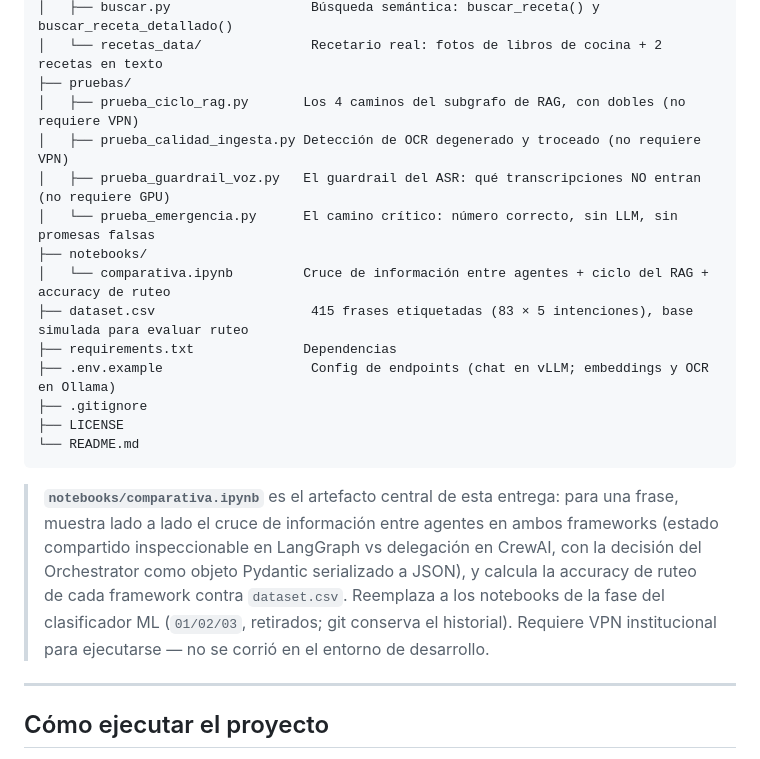
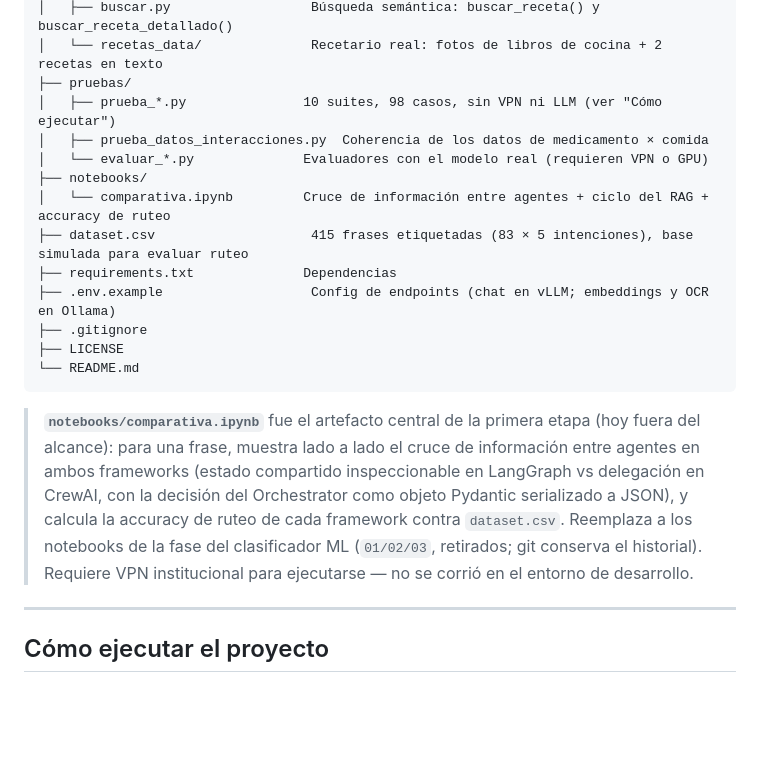
Before and after one commit to mpillapa/accessibility-agents, a Markdown page: README.md, the part around one of its changes. Rendered like a GitHub page; blank space fills up the shorter version.

````diff
--- a/README.md
+++ b/README.md
@@ -175,10 +205,9 @@ accessibility-agents/
 │   ├── buscar.py                  Búsqueda semántica: buscar_receta() y buscar_receta_detallado()
 │   └── recetas_data/              Recetario real: fotos de libros de cocina + 2 recetas en texto
 ├── pruebas/
-│   ├── prueba_ciclo_rag.py       Los 4 caminos del subgrafo de RAG, con dobles (no requiere VPN)
-│   ├── prueba_calidad_ingesta.py Detección de OCR degenerado y troceado (no requiere VPN)
-│   ├── prueba_guardrail_voz.py   El guardrail del ASR: qué transcripciones NO entran (no requiere GPU)
-│   └── prueba_emergencia.py      El camino crítico: número correcto, sin LLM, sin promesas falsas
+│   ├── prueba_*.py               10 suites, 98 casos, sin VPN ni LLM (ver "Cómo ejecutar")
+│   ├── prueba_datos_interacciones.py  Coherencia de los datos de medicamento × comida
+│   └── evaluar_*.py              Evaluadores con el modelo real (requieren VPN o GPU)
 ├── notebooks/
 │   └── comparativa.ipynb         Cruce de información entre agentes + ciclo del RAG + accuracy de ruteo
 ├── dataset.csv                    415 frases etiquetadas (83 × 5 intenciones), base simulada para evaluar ruteo
@@ -189,7 +218,7 @@ accessibility-agents/
 └── README.md
 ```
 
-> **`notebooks/comparativa.ipynb`** es el artefacto central de esta entrega: para una frase, muestra lado a lado el cruce de información entre agentes en ambos frameworks (estado compartido inspeccionable en LangGraph vs delegación en CrewAI, con la decisión del Orchestrator como objeto Pydantic serializado a JSON), y calcula la accuracy de ruteo de cada framework contra `dataset.csv`. Reemplaza a los notebooks de la fase del clasificador ML (`01/02/03`, retirados; git conserva el historial). Requiere VPN institucional para ejecutarse — no se corrió en el entorno de desarrollo.
+> **`notebooks/comparativa.ipynb`** fue el artefacto central de la primera etapa (hoy fuera del alcance): para una frase, muestra lado a lado el cruce de información entre agentes en ambos frameworks (estado compartido inspeccionable en LangGraph vs delegación en CrewAI, con la decisión del Orchestrator como objeto Pydantic serializado a JSON), y calcula la accuracy de ruteo de cada framework contra `dataset.csv`. Reemplaza a los notebooks de la fase del clasificador ML (`01/02/03`, retirados; git conserva el historial). Requiere VPN institucional para ejecutarse — no se corrió en el entorno de desarrollo.
 
 ---
 
````
Also changed, not shown: other parts of README.md (+60 -15 lines), orquestacion_langgraph/README.md (+10 -3 lines), orquestacion_langgraph/rag_agentico/README.md (+4 -2 lines).
